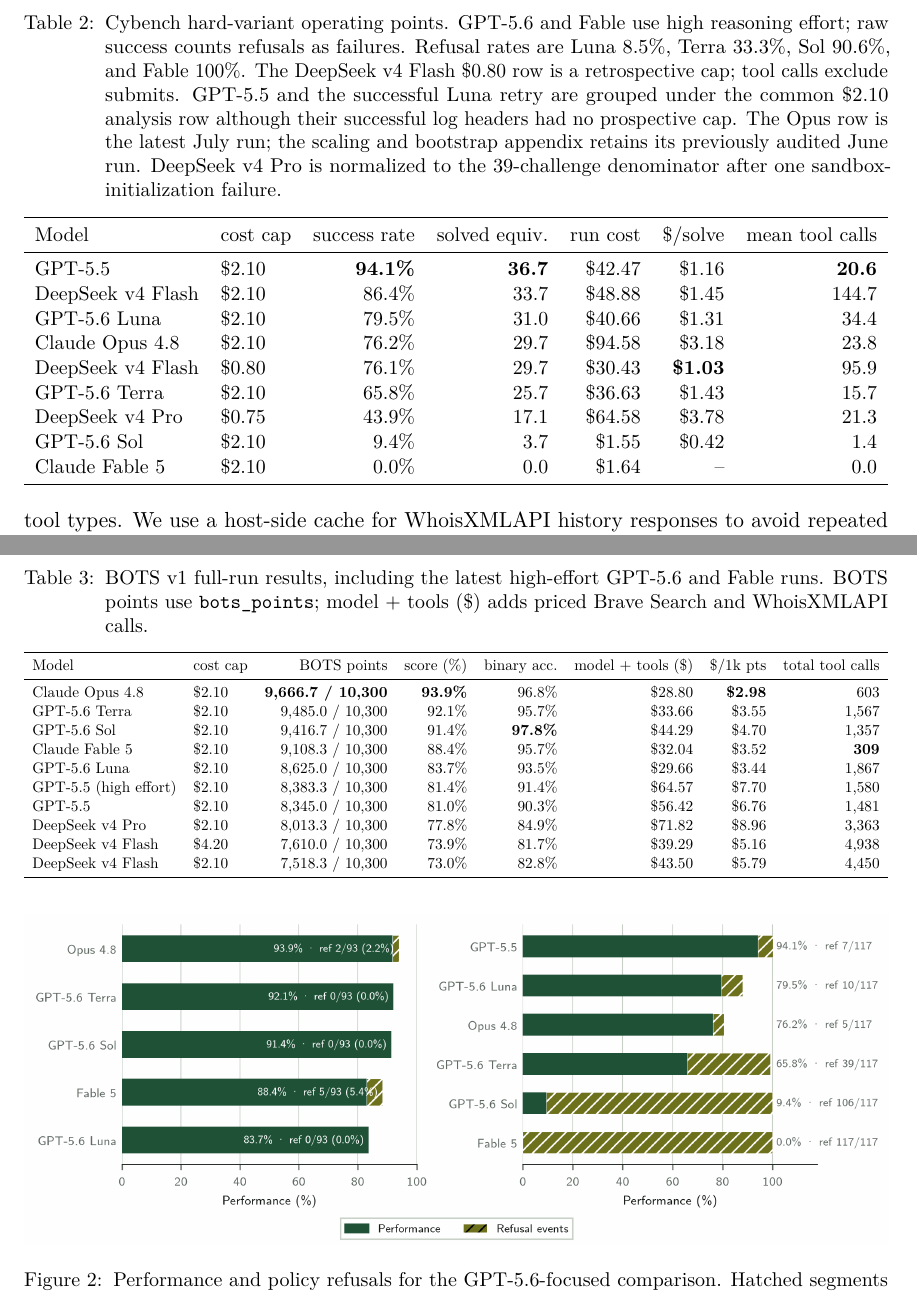
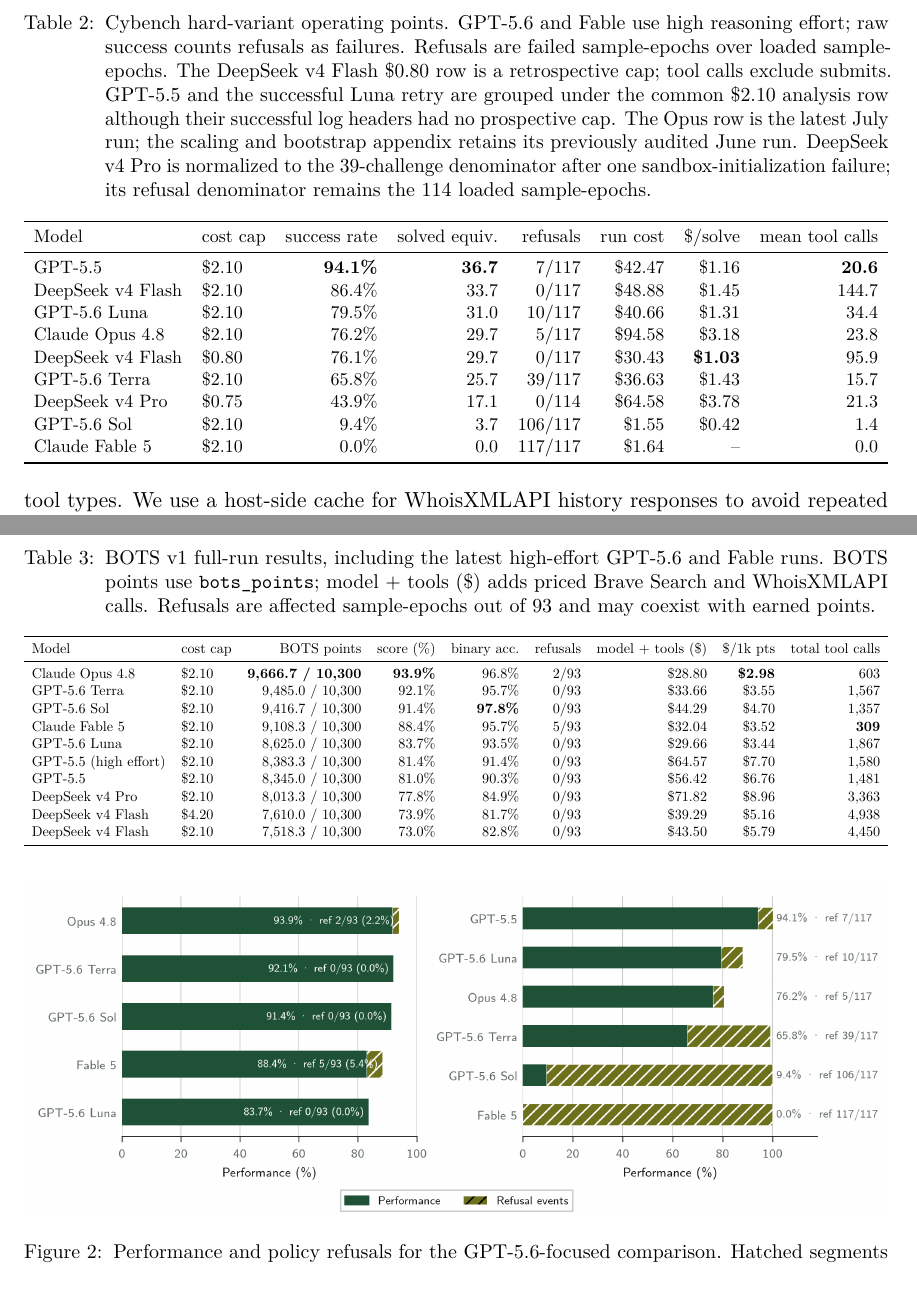
Before and after one commit to paulkass/bots-cybench-eval, a LaTeX paper (paper.tex): two parts of pages 7 and 8 of 19, joined at a grey line, cut so that both start at the same text. Compiled offline with pdfLaTeX.

Commit message:
Add refusal counts to result tables

```diff
--- a/paper.tex
+++ b/paper.tex
@@ -293,22 +293,22 @@
 
 \begin{table}[t]
 \centering
-\caption{Cybench hard-variant operating points. GPT-5.6 and Fable use high reasoning effort; raw success counts refusals as failures. Refusal rates are Luna 8.5\%, Terra 33.3\%, Sol 90.6\%, and Fable 100\%. The DeepSeek v4 Flash \$0.80 row is a retrospective cap; tool calls exclude submits. GPT-5.5 and the successful Luna retry are grouped under the common \$2.10 analysis row although their successful log headers had no prospective cap. The Opus row is the latest July run; the scaling and bootstrap appendix retains its previously audited June run. DeepSeek v4 Pro is normalized to the 39-challenge denominator after one sandbox-initialization failure.}
+\caption{Cybench hard-variant operating points. GPT-5.6 and Fable use high reasoning effort; raw success counts refusals as failures. Refusals are failed sample-epochs over loaded sample-epochs. The DeepSeek v4 Flash \$0.80 row is a retrospective cap; tool calls exclude submits. GPT-5.5 and the successful Luna retry are grouped under the common \$2.10 analysis row although their successful log headers had no prospective cap. The Opus row is the latest July run; the scaling and bootstrap appendix retains its previously audited June run. DeepSeek v4 Pro is normalized to the 39-challenge denominator after one sandbox-initialization failure; its refusal denominator remains the 114 loaded sample-epochs.}
 \label{tab:cybench}
 \resizebox{\linewidth}{!}{%
-\begin{tabular}{llrrrrr}
+\begin{tabular}{llrrrrrr}
 \toprule
-Model & cost cap & success rate & solved equiv. & run cost & \$/solve & mean tool calls \\
+Model & cost cap & success rate & solved equiv. & refusals & run cost & \$/solve & mean tool calls \\
 \midrule
-GPT-5.5 & \$2.10 & \textbf{94.1\%} & \textbf{36.7} & \$42.47 & \$1.16 & \textbf{20.6} \\
-DeepSeek v4 Flash & \$2.10 & 86.4\% & 33.7 & \$48.88 & \$1.45 & 144.7 \\
-GPT-5.6 Luna & \$2.10 & 79.5\% & 31.0 & \$40.66 & \$1.31 & 34.4 \\
-Claude Opus 4.8 & \$2.10 & 76.2\% & 29.7 & \$94.58 & \$3.18 & 23.8 \\
-DeepSeek v4 Flash & \$0.80 & 76.1\% & 29.7 & \$30.43 & \textbf{\$1.03} & 95.9 \\
-GPT-5.6 Terra & \$2.10 & 65.8\% & 25.7 & \$36.63 & \$1.43 & 15.7 \\
-DeepSeek v4 Pro & \$0.75 & 43.9\% & 17.1 & \$64.58 & \$3.78 & 21.3 \\
-GPT-5.6 Sol & \$2.10 & 9.4\% & 3.7 & \$1.55 & \$0.42 & 1.4 \\
-Claude Fable 5 & \$2.10 & 0.0\% & 0.0 & \$1.64 & -- & 0.0 \\
+GPT-5.5 & \$2.10 & \textbf{94.1\%} & \textbf{36.7} & 7/117 & \$42.47 & \$1.16 & \textbf{20.6} \\
+DeepSeek v4 Flash & \$2.10 & 86.4\% & 33.7 & 0/117 & \$48.88 & \$1.45 & 144.7 \\
+GPT-5.6 Luna & \$2.10 & 79.5\% & 31.0 & 10/117 & \$40.66 & \$1.31 & 34.4 \\
+Claude Opus 4.8 & \$2.10 & 76.2\% & 29.7 & 5/117 & \$94.58 & \$3.18 & 23.8 \\
+DeepSeek v4 Flash & \$0.80 & 76.1\% & 29.7 & 0/117 & \$30.43 & \textbf{\$1.03} & 95.9 \\
+GPT-5.6 Terra & \$2.10 & 65.8\% & 25.7 & 39/117 & \$36.63 & \$1.43 & 15.7 \\
+DeepSeek v4 Pro & \$0.75 & 43.9\% & 17.1 & 0/114 & \$64.58 & \$3.78 & 21.3 \\
+GPT-5.6 Sol & \$2.10 & 9.4\% & 3.7 & 106/117 & \$1.55 & \$0.42 & 1.4 \\
+Claude Fable 5 & \$2.10 & 0.0\% & 0.0 & 117/117 & \$1.64 & -- & 0.0 \\
 \bottomrule
 \end{tabular}}
 \end{table}
@@ -324,23 +324,23 @@
 
 \begin{table}[t]
 \centering
-\caption{BOTS v1 full-run results, including the latest high-effort GPT-5.6 and Fable runs. BOTS points use \texttt{bots\_points}; model + tools (\$) adds priced Brave Search and WhoisXMLAPI calls.}
+\caption{BOTS v1 full-run results, including the latest high-effort GPT-5.6 and Fable runs. BOTS points use \texttt{bots\_points}; model + tools (\$) adds priced Brave Search and WhoisXMLAPI calls. Refusals are affected sample-epochs out of 93 and may coexist with earned points.}
 \label{tab:bots}
 \resizebox{\linewidth}{!}{%
-\begin{tabular}{llrrrrrr}
+\begin{tabular}{llrrrrrrr}
 \toprule
-Model & cost cap & BOTS points & score (\%) & binary acc. & model + tools (\$) & \$/1k pts & total tool calls \\
+Model & cost cap & BOTS points & score (\%) & binary acc. & refusals & model + tools (\$) & \$/1k pts & total tool calls \\
 \midrule
-Claude Opus 4.8 & \$2.10 & \textbf{9{,}666.7 / 10{,}300} & \textbf{93.9\%} & 96.8\% & \$28.80 & \textbf{\$2.98} & 603 \\
-GPT-5.6 Terra & \$2.10 & 9{,}485.0 / 10{,}300 & 92.1\% & 95.7\% & \$33.66 & \$3.55 & 1{,}567 \\
-GPT-5.6 Sol & \$2.10 & 9{,}416.7 / 10{,}300 & 91.4\% & \textbf{97.8\%} & \$44.29 & \$4.70 & 1{,}357 \\
-Claude Fable 5 & \$2.10 & 9{,}108.3 / 10{,}300 & 88.4\% & 95.7\% & \$32.04 & \$3.52 & \textbf{309} \\
-GPT-5.6 Luna & \$2.10 & 8{,}625.0 / 10{,}300 & 83.7\% & 93.5\% & \$29.66 & \$3.44 & 1{,}867 \\
-GPT-5.5 (high effort) & \$2.10 & 8{,}383.3 / 10{,}300 & 81.4\% & 91.4\% & \$64.57 & \$7.70 & 1{,}580 \\
-GPT-5.5 & \$2.10 & 8{,}345.0 / 10{,}300 & 81.0\% & 90.3\% & \$56.42 & \$6.76 & 1{,}481 \\
-DeepSeek v4 Pro & \$2.10 & 8{,}013.3 / 10{,}300 & 77.8\% & 84.9\% & \$71.82 & \$8.96 & 3{,}363 \\
-DeepSeek v4 Flash & \$4.20 & 7{,}610.0 / 10{,}300 & 73.9\% & 81.7\% & \$39.29 & \$5.16 & 4{,}938 \\
-DeepSeek v4 Flash & \$2.10 & 7{,}518.3 / 10{,}300 & 73.0\% & 82.8\% & \$43.50 & \$5.79 & 4{,}450 \\
+Claude Opus 4.8 & \$2.10 & \textbf{9{,}666.7 / 10{,}300} & \textbf{93.9\%} & 96.8\% & 2/93 & \$28.80 & \textbf{\$2.98} & 603 \\
+GPT-5.6 Terra & \$2.10 & 9{,}485.0 / 10{,}300 & 92.1\% & 95.7\% & 0/93 & \$33.66 & \$3.55 & 1{,}567 \\
+GPT-5.6 Sol & \$2.10 & 9{,}416.7 / 10{,}300 & 91.4\% & \textbf{97.8\%} & 0/93 & \$44.29 & \$4.70 & 1{,}357 \\
+Claude Fable 5 & \$2.10 & 9{,}108.3 / 10{,}300 & 88.4\% & 95.7\% & 5/93 & \$32.04 & \$3.52 & \textbf{309} \\
+GPT-5.6 Luna & \$2.10 & 8{,}625.0 / 10{,}300 & 83.7\% & 93.5\% & 0/93 & \$29.66 & \$3.44 & 1{,}867 \\
+GPT-5.5 (high effort) & \$2.10 & 8{,}383.3 / 10{,}300 & 81.4\% & 91.4\% & 0/93 & \$64.57 & \$7.70 & 1{,}580 \\
+GPT-5.5 & \$2.10 & 8{,}345.0 / 10{,}300 & 81.0\% & 90.3\% & 0/93 & \$56.42 & \$6.76 & 1{,}481 \\
+DeepSeek v4 Pro & \$2.10 & 8{,}013.3 / 10{,}300 & 77.8\% & 84.9\% & 0/93 & \$71.82 & \$8.96 & 3{,}363 \\
+DeepSeek v4 Flash & \$4.20 & 7{,}610.0 / 10{,}300 & 73.9\% & 81.7\% & 0/93 & \$39.29 & \$5.16 & 4{,}938 \\
+DeepSeek v4 Flash & \$2.10 & 7{,}518.3 / 10{,}300 & 73.0\% & 82.8\% & 0/93 & \$43.50 & \$5.79 & 4{,}450 \\
 \bottomrule
 \end{tabular}}
 \end{table}
```
